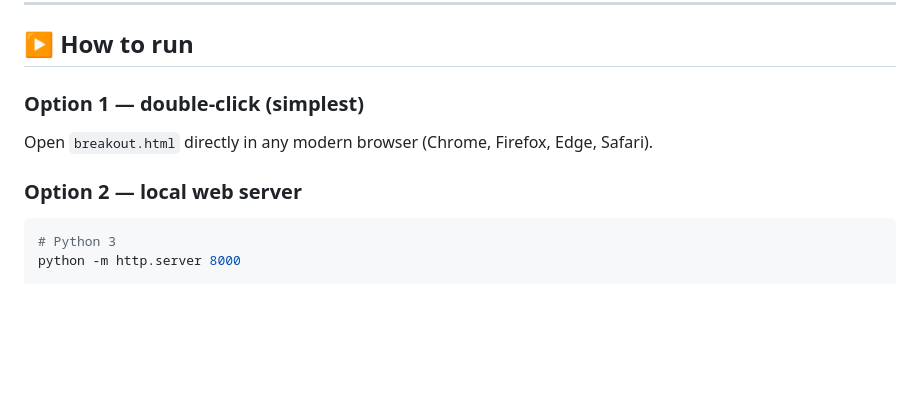
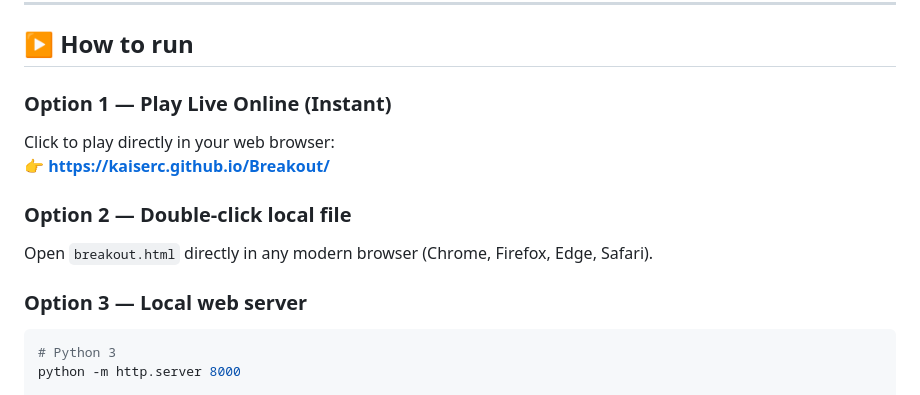
Before and after one commit to kaiserc/Breakout, a Markdown page: README.md, the part around the change. Rendered like a GitHub page; blank space fills up the shorter version.

Commit message:
Update documentation with live demo location

````diff
--- a/README.md
+++ b/README.md
@@ -55,10 +55,14 @@ Just open the file and play.
 
 ## ▶️ How to run
 
-### Option 1 — double-click (simplest)
+### Option 1 — Play Live Online (Instant)
+Click to play directly in your web browser:
+👉 **[https://kaiserc.github.io/Breakout/](https://kaiserc.github.io/Breakout/)**
+
+### Option 2 — Double-click local file
 Open `breakout.html` directly in any modern browser (Chrome, Firefox, Edge, Safari).
 
-### Option 2 — local web server
+### Option 3 — Local web server
 ```bash
 # Python 3
 python -m http.server 8000
````
Also changed, not shown: GUIDE.md (+2 -0 lines).
